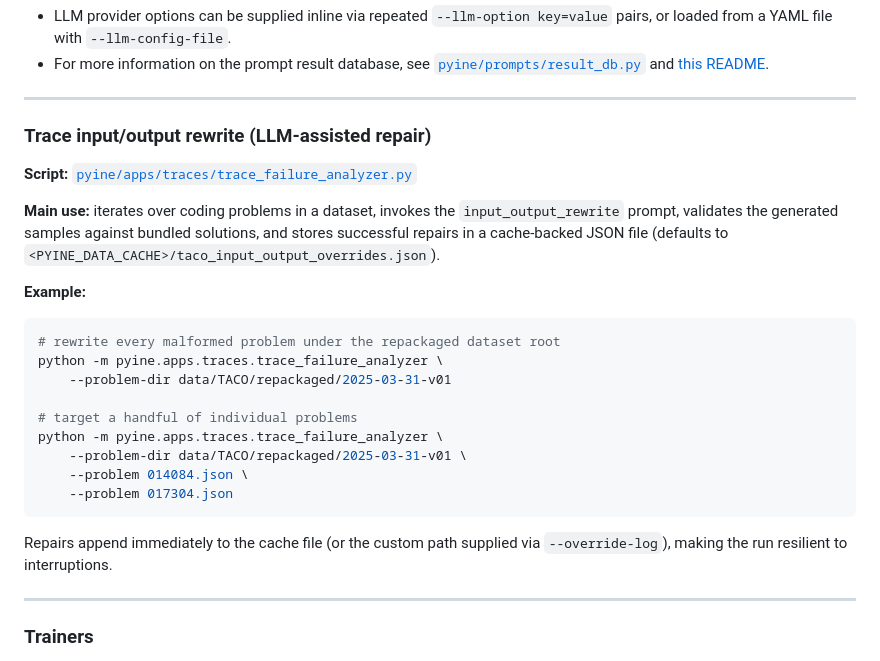
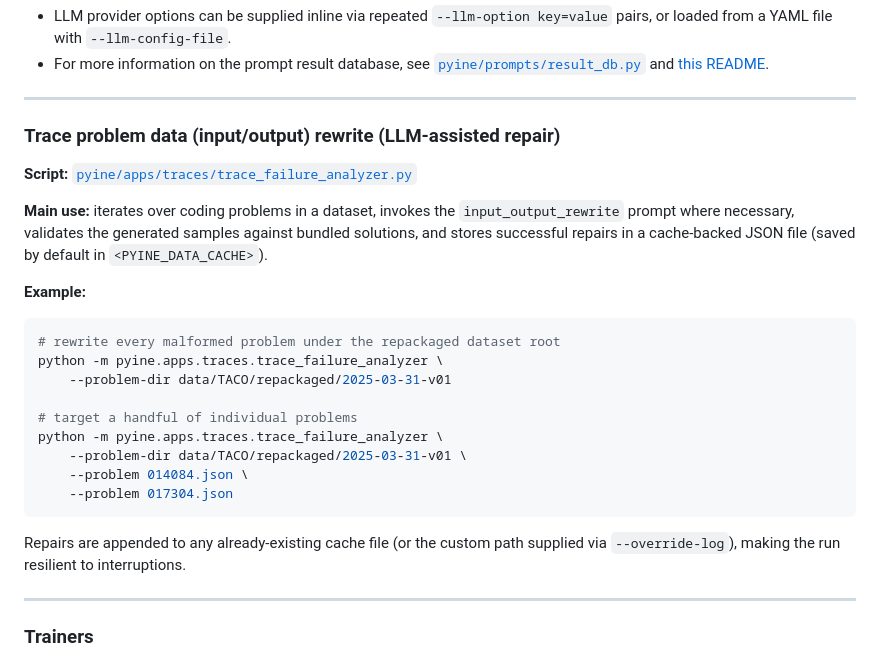
Before and after one commit to saifh-github/pyine, a Markdown page: pyine/apps/README.md, the part around the change. Rendered like a GitHub page.

````diff
--- a/pyine/apps/README.md
+++ b/pyine/apps/README.md
@@ -174,14 +174,13 @@ python -m pyine.apps.annotate.trace_annot_generator \
 
 ______________________________________________________________________
 
-### Trace input/output rewrite (LLM-assisted repair)
+### Trace problem data (input/output) rewrite (LLM-assisted repair)
 
 **Script:** [`pyine/apps/traces/trace_failure_analyzer.py`](./traces/trace_failure_analyzer.py)
 
-**Main use:** iterates over coding problems in a dataset, invokes the
-`input_output_rewrite` prompt, validates the generated samples against bundled solutions, and stores
-successful repairs in a cache-backed JSON file (defaults to
-`<PYINE_DATA_CACHE>/taco_input_output_overrides.json`).
+**Main use:** iterates over coding problems in a dataset, invokes the `input_output_rewrite` prompt
+where necessary, validates the generated samples against bundled solutions, and stores successful
+repairs in a cache-backed JSON file (saved by default in `<PYINE_DATA_CACHE>`).
 
 **Example:**
 
@@ -197,8 +196,8 @@ python -m pyine.apps.traces.trace_failure_analyzer \
     --problem 017304.json
 ```
 
-Repairs append immediately to the cache file (or the custom path supplied via `--override-log`),
-making the run resilient to interruptions.
+Repairs are appended to any already-existing cache file (or the custom path supplied via
+`--override-log`), making the run resilient to interruptions.
 
 ______________________________________________________________________
 
````
